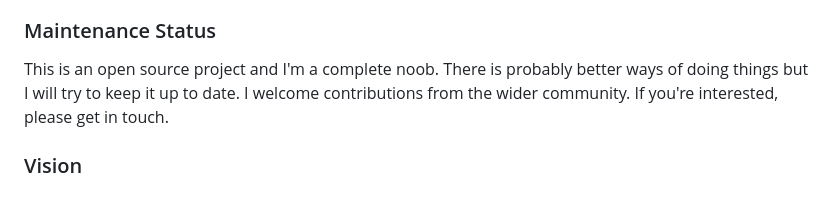
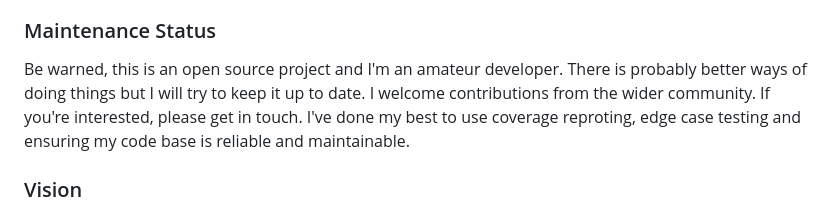
Before and after one commit to ValleysEnduro/Dev2, a Markdown page: README.md, the part around the change. GitHub-like rendering.

```diff
--- a/README.md
+++ b/README.md
@@ -21,7 +21,7 @@ You'll need to be familiair with:
 + Bootstrap 5
 
 ### Maintenance Status
-This is an open source project and I'm a complete noob. There is probably better ways of doing things but I will try to keep it up to date. I welcome contributions from the wider community. If you're interested, please get in touch.
+Be warned, this is an open source project and I'm an amateur developer. There is probably better ways of doing things but I will try to keep it up to date. I welcome contributions from the wider community. If you're interested, please get in touch. I've done my best to use coverage reproting, edge case testing and ensuring my code base is reliable and maintainable.
 
 ### Vision
 A lightningly fast, responsive and lightweight in appearance web app with awesome SEO and analytics using bootstrap 5.
```
